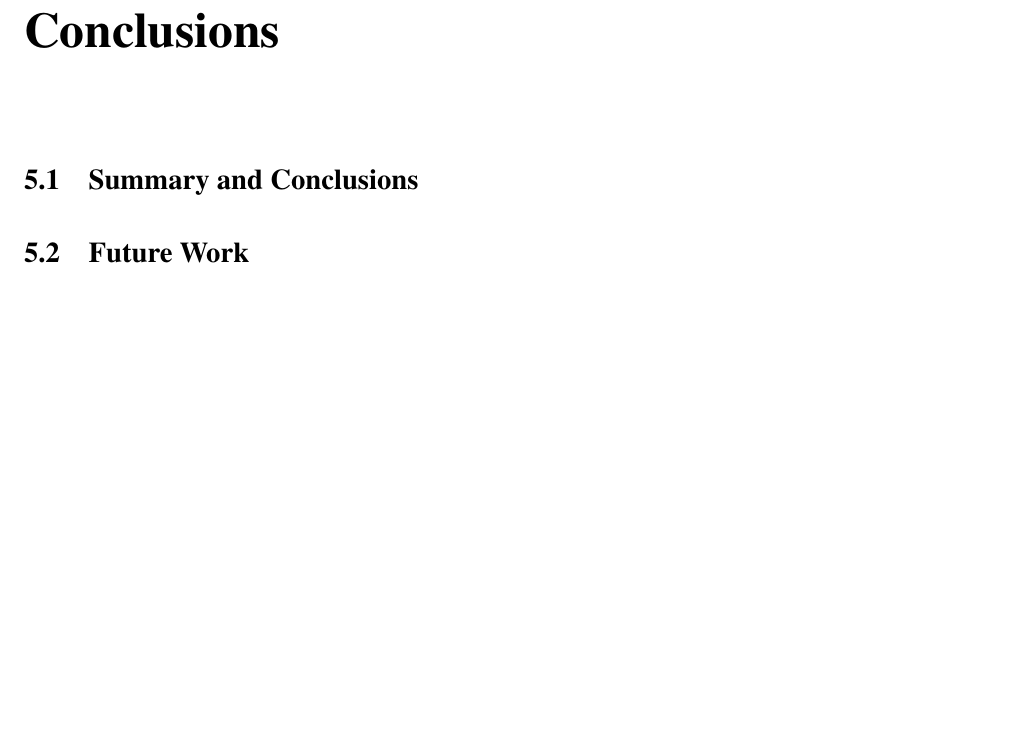
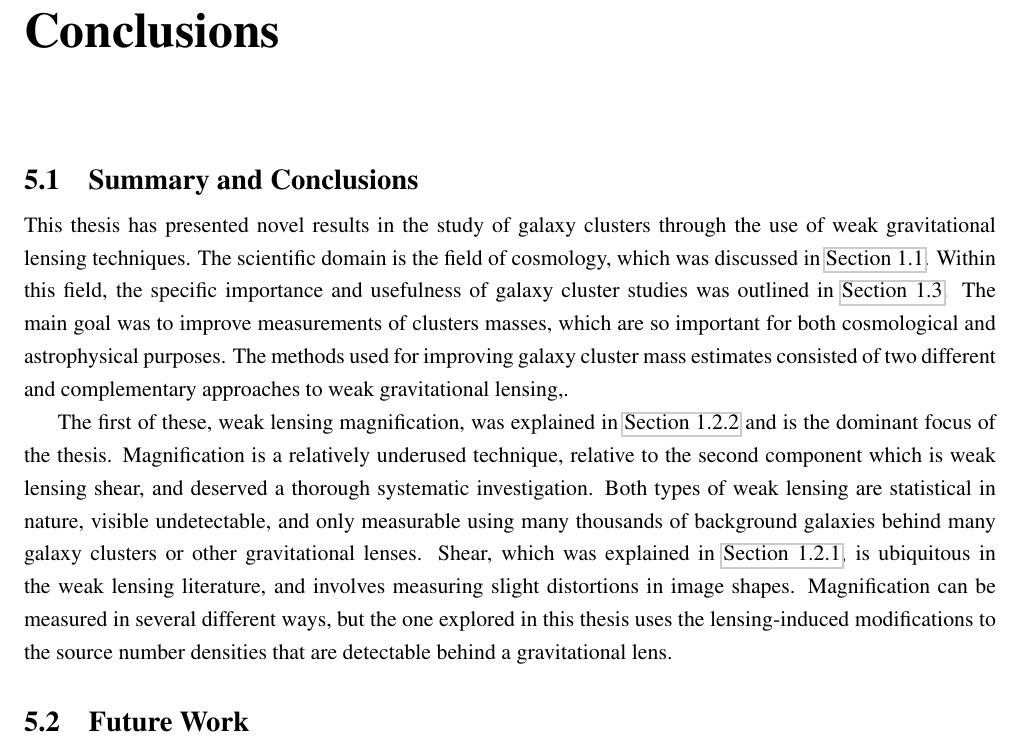
Before and after one commit to jesford/Thesis, a LaTeX thesis (diss.tex, which reads conclusions.tex): part of page 83 of 96, cut so that both start at the same text, the shorter picture padded with empty space. Compiled offline with pdfLaTeX.

Commit message:
started Conclusions section

```diff
--- a/conclusions.tex
+++ b/conclusions.tex
@@ -9,6 +9,9 @@
 \section{Summary and Conclusions}
 \label{sec:summary}
 
+This thesis has presented novel results in the study of galaxy clusters through the use of weak gravitational lensing techniques. The scientific domain is the field of cosmology, which was discussed in \autoref{sec:Cosmology}. Within this field, the specific importance and usefulness of galaxy cluster studies was outlined in \autoref{sec:Clusters}. The main goal was to improve measurements of clusters masses, which are so important for both cosmological and astrophysical purposes. The methods used for improving galaxy cluster mass estimates consisted of two different and complementary approaches to weak gravitational lensing,.
+
+The first of these, weak lensing magnification, was explained in \autoref{sec:Mag} and is the dominant focus of the thesis. Magnification is a relatively underused technique, relative to the second component which is weak lensing shear, and deserved a thorough systematic investigation. Both types of weak lensing are statistical in nature, visible undetectable, and only measurable using many thousands of background galaxies behind many galaxy clusters or other gravitational lenses. Shear, which was explained in \autoref{sec:Shear}, is ubiquitous in the weak lensing literature, and involves measuring slight distortions in image shapes. Magnification can be measured in several different ways, but the one explored in this thesis uses the lensing-induced modifications to the source number densities that are detectable behind a gravitational lens.
 
 %%%%%%%%%%%%%%%%%%%%%%%%%%%%%%%%%%%%%%%%%%%%%%%%%%%%%%%%%%%%%%%%%%%%%%
 \section{Future Work}
```
Also changed, not shown: diss.pdf, 2 other files.
